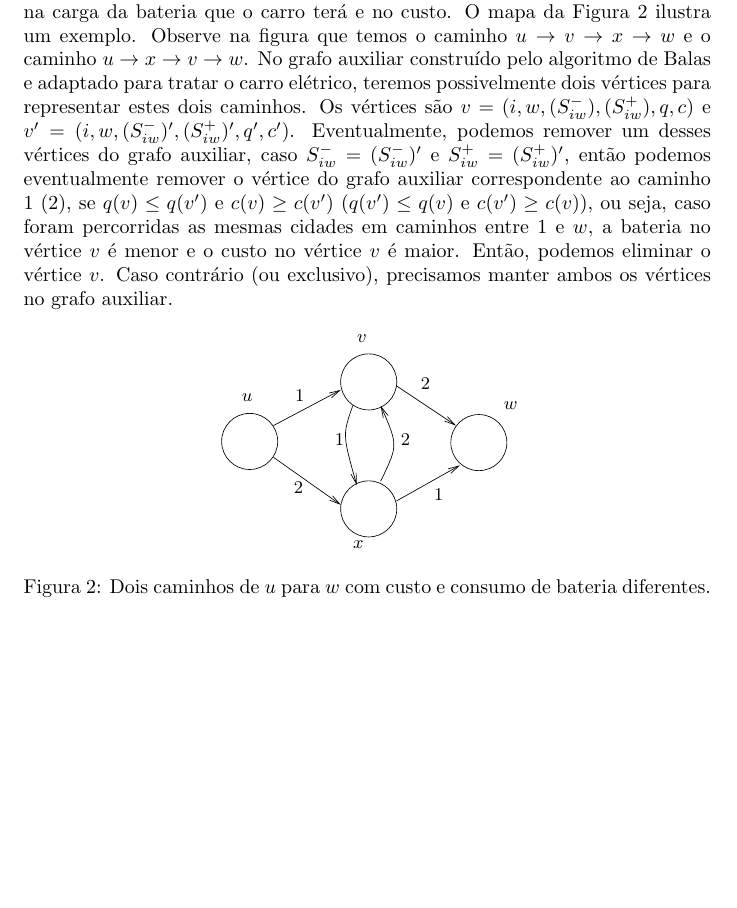
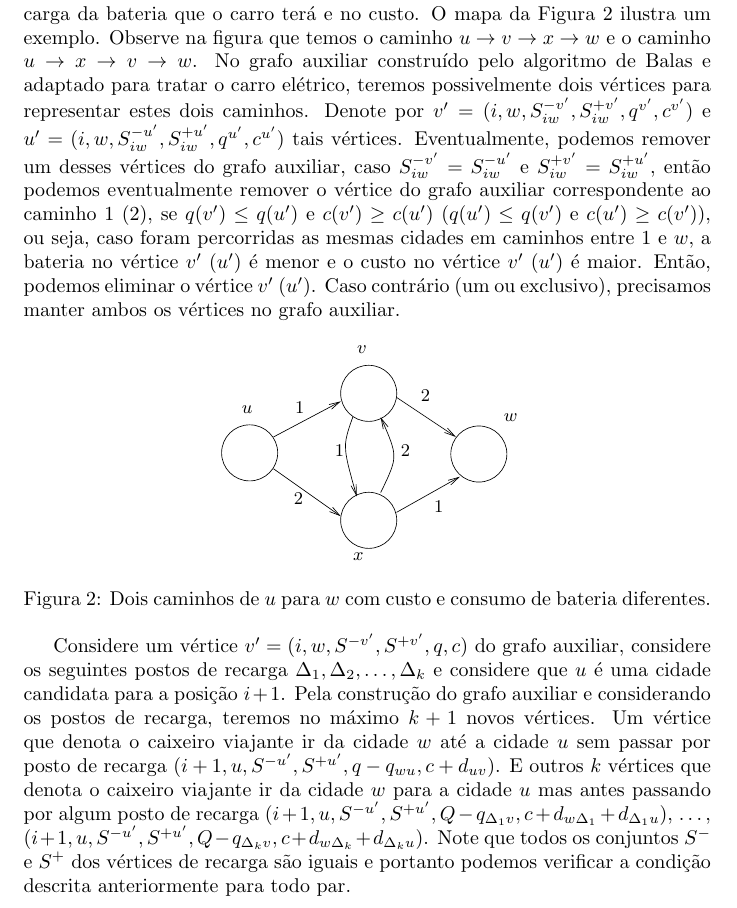
Before and after one commit to alvarojunio/projeto-algoritmo-Balas, a LaTeX document (balas.tex): part of page 7 of 7 before the commit and part of page 7 of 8 after it, cut so that both start at the same text, the shorter picture padded with empty space. Compiled offline with LaTeX, dvips and Ghostscript.

Commit message:
Atualização no texto do E-TSPTW.

```diff
--- a/balas.tex
+++ b/balas.tex
@@ -157,7 +157,7 @@ A partir daqui, vamos também usar a notação presente no artigo de Roberti e W
 
 O conjunto de vértices é $V = \{o, d\} \cup C \cup S$, onde $o$ é a origem $d$ é o destino (uma cópia da origem), $C$ é o conjunto de $n$ clientes a visitar e $S$ é o conjunto de $m$ estações de recarga. Uma janela de tempo $[e_i, l_i]$ é defida para a origem, destino, e elemento $i$ de $C$. Tanto $e_i$ quanto $l_i$ são números inteiros positivos. As janelas de tempo são \emph{duras} ({\it hard}), ou seja, um vértice $i$ pode ser visitado antes de $e_i$ mas não depois de $l_i$. As estações de recarga estão sempre disponíveis. Entre os vértices $i$ e $j$ de $V$ temos a distância entre eles ($d_{ij}$), o tempo entre eles ($t_{ij}$) e o consumo de bateria ao percorrer $d_{ij}$ ($q_{ij}$). Todos números inteiros positivos. O consumo de bateria é dado por $q_{ij} = hd_{ij}$, sendo $h$ a taxa de consumo igual para todos os arcos do grafo de entrada. O tempo de recarga é linear em relação à quantidade a ser carregada (taxa de recarga é igual a $g$ e vale para todas as estações). Em uma solução viável, uma recarga pode ser realizada muitas vezes em uma única estação. O vértice origem é também uma estação de recarga. No presente trabalho de iniciação científica, consideramos a recarga total da bateria. Mas existem trabalhos que consideram recarga parcial. Uma solução viável começa na origem, termina no destino e passa por todos os clientes uma única vez, dentro da correspondente janela de tempo, podendo passar por estações de recarga. Em nenhum momento, a bateria pode acabar. A solução ótima é uma viável com a menor distância percorrida possível. Consideramos $d_{ij} = t_{ij}$ para todo arco $(i,j)$.
 
-É importante destacar a seguinte propriedade do algoritmo de programação dinâmica de Balas. Dada que uma cidade foi visitada na posição $i$, o algoritmo considera todas as possíveis cidades que poderíam ocupar a posição $i+1$, ou seja, as cidade candidatas de $\pi^{-1}(i+1)$. No algoritmo de Balas, o caixeiro viajante sai de uma cidade $u$ visitada na posição $i$ e vai direto para a próxima cidade $v$ na posição $i+1$. A adaptação do algoritmo de Balas para o E-TSPTW considera que o caixeiro ou vai direto de $u$ para $v$; ou passa para recarregar a bateria em alguma estação de recarga. Lembre que denotamos por $(i,j,S^-_{ij},S^+_{ij})$ um vértice do grafo auxiliar que visita a cidade $j$ na posição $i$ com os conjuntos $S^-$ e $S^+$ definidos em função da compatibilidade entre vértices do grafo. Para o caso do E-TSPTW, vamos denotar por $(i, j, S^-_{ij}, S^+_{ij}, q, c)$, sendo $q$ a bateria do carro elétrico no vértice e $c$ um custo neste vértice que corresponde a um caminho que começa na origem, termina em $j$ e passa pelas cidades em $\{N_{i} \backslash S^+_{ij}\} \cup S^-_{ij}$. Outra forma de denotar a bateria e o custo em um vértice $v$ do grafo auxiliar é por $q(v)$ e $c(v)$, respectivamente. É importante notar que caminhos que iniciam na cidade 1, terminam na cidade $w$ podem ter diferentes cargas de bateria e diferentes custos. Como neste caso estamos tratando a recarga de bateria, precisamos manter vértices que se poderiam se diferenciar somente na carga da bateria que o carro terá e no custo. O mapa da Figura \ref{fig3} ilustra um exemplo. Observe na figura que temos o caminho $u \rightarrow v \rightarrow x \rightarrow w$ e o caminho $u  \rightarrow x  \rightarrow v  \rightarrow w$. No grafo auxiliar construído pelo algoritmo de Balas e adaptado para tratar o carro elétrico, teremos possivelmente dois vértices para representar estes dois caminhos. Os vértices são $v=(i, w, (S^-_{iw}), (S^+_{iw}), q, c)$ e $v^{\prime}=(i, w, (S^-_{iw})^{\prime}, (S^+_{iw})^\prime, q^\prime, c^\prime)$. Eventualmente, podemos remover um desses vértices do grafo auxiliar, caso $S^-_{iw} = (S^-_{iw})^\prime$ e $S^+_{iw} = (S^+_{iw})^\prime$, então podemos eventualmente remover o vértice do grafo auxiliar correspondente ao caminho 1 (2), se $q(v) \leq q(v^\prime)$ e $c(v) \geq c(v^\prime)$ ($q(v^\prime) \leq q(v)$ e $c(v^\prime) \geq c(v)$), ou seja, caso foram percorridas as mesmas cidades em caminhos entre 1 e $w$, a bateria no vértice $v$ é menor e o custo no vértice $v$ é maior. Então, podemos eliminar o vértice $v$. Caso contrário (ou exclusivo), precisamos manter ambos os vértices no grafo auxiliar.
+É importante destacar a seguinte propriedade do algoritmo de programação dinâmica de Balas. Dada que uma cidade foi visitada na posição $i$, o algoritmo considera todas as possíveis cidades que poderíam ocupar a posição $i+1$, ou seja, as cidade candidatas de $\pi^{-1}(i+1)$. No algoritmo de Balas, o caixeiro viajante sai de uma cidade $u$ visitada na posição $i$ e vai direto para a próxima cidade $v$ na posição $i+1$. A adaptação do algoritmo de Balas para o E-TSPTW considera que o caixeiro ou vai direto de $u$ para $v$; ou passa para recarregar a bateria em alguma estação de recarga. Lembre que denotamos por $(i,j,S^-_{ij},S^+_{ij})$ um vértice do grafo auxiliar que visita a cidade $j$ na posição $i$ com os conjuntos $S^-$ e $S^+$ definidos em função da compatibilidade entre vértices do grafo. Para o caso do E-TSPTW, vamos denotar por $(i, j, S^-_{ij}, S^+_{ij}, q, c)$, sendo $q$ a bateria do carro elétrico no vértice e $c$ um custo neste vértice que corresponde a um caminho que começa na origem, termina em $j$ e passa pelas cidades em $\{N_{i} \backslash S^+_{ij}\} \cup S^-_{ij}$. Outra forma de denotar a bateria e o custo em um vértice $v$ do grafo auxiliar é por $q(v)$ e $c(v)$, respectivamente. É importante notar que caminhos que iniciam na cidade 1, terminam na cidade $w$ podem ter diferentes cargas de bateria e diferentes custos. Como neste caso estamos tratando a recarga de bateria, precisamos manter vértices que se poderiam se diferenciar somente na carga da bateria que o carro terá e no custo. O mapa da Figura \ref{fig3} ilustra um exemplo. Observe na figura que temos o caminho $u \rightarrow v \rightarrow x \rightarrow w$ e o caminho $u  \rightarrow x  \rightarrow v  \rightarrow w$. No grafo auxiliar construído pelo algoritmo de Balas e adaptado para tratar o carro elétrico, teremos possivelmente dois vértices para representar estes dois caminhos. Denote por $v^\prime=(i, w, S^{-v^\prime}_{iw}, S^{+v^\prime}_{iw}, q^{v^\prime}, c^{v^\prime})$ e $u^\prime=(i, w, S^{-u^\prime}_{iw}, S^{+u^\prime}_{iw}, q^{u^\prime}, c^{u^\prime})$ tais vértices. Eventualmente, podemos remover um desses vértices do grafo auxiliar, caso $S^{-v^\prime}_{iw} = S^{-u^\prime}_{iw}$ e $S^{+v^\prime}_{iw} = S^{+u^\prime}_{iw}$, então podemos eventualmente remover o vértice do grafo auxiliar correspondente ao caminho 1 (2), se $q(v^\prime) \leq q(u^\prime)$ e $c(v^\prime) \geq c(u^\prime)$ ($q(u^\prime) \leq q(v^\prime)$ e $c(u^\prime) \geq c(v^\prime)$), ou seja, caso foram percorridas as mesmas cidades em caminhos entre 1 e $w$, a bateria no vértice $v^\prime$ ($u^\prime$) é menor e o custo no vértice $v^\prime$ ($u^\prime$) é maior. Então, podemos eliminar o vértice $v^\prime$ ($u^\prime$). Caso contrário (um ou exclusivo), precisamos manter ambos os vértices no grafo auxiliar.
 
 \begin{figure}[ht]
   \centering
@@ -187,6 +187,9 @@ O conjunto de vértices é $V = \{o, d\} \cup C \cup S$, onde $o$ é a origem $d
   \label{fig3}
 \end{figure}
 
+
+Considere um vértice $v^\prime=(i, w, S^{-v^\prime}, S^{+v^\prime}, q, c)$ do grafo auxiliar, considere os seguintes postos de recarga $\Delta_1, \Delta_2, \dots, \Delta_k$ e considere que $u$ é uma cidade candidata para a posição $i+1$. Pela construção do grafo auxiliar e considerando os postos de recarga, teremos no máximo $k + 1$ novos vértices. Um vértice que denota o caixeiro viajante ir da cidade $w$ até a cidade $u$ sem passar por posto de recarga $(i+1, u, S^{-u^\prime}, S^{+u^\prime}, q-q_{wu}, c+d_{uv})$. E outros $k$ vértices que denota o caixeiro viajante ir da cidade $w$ para a cidade $u$ mas antes passando por algum posto de recarga $(i+1, u, S^{-u^\prime}, S^{+u^\prime}, Q-q_{\Delta_1v}, c+d_{w\Delta_1} + d_{\Delta_1u})$, \dots, $(i+1, u, S^{-u^\prime}, S^{+u^\prime}, Q-q_{\Delta_kv}, c+d_{w\Delta_k} + d_{\Delta_ku})$. Note que todos os conjuntos $S^-$ e $S^+$ dos vértices de recarga são iguais e portanto podemos verificar a condição descrita anteriormente para todo par.
+
 \medskip
 \printbibliography
 
```
Also changed, not shown: balas.pdf, 3 other files.
